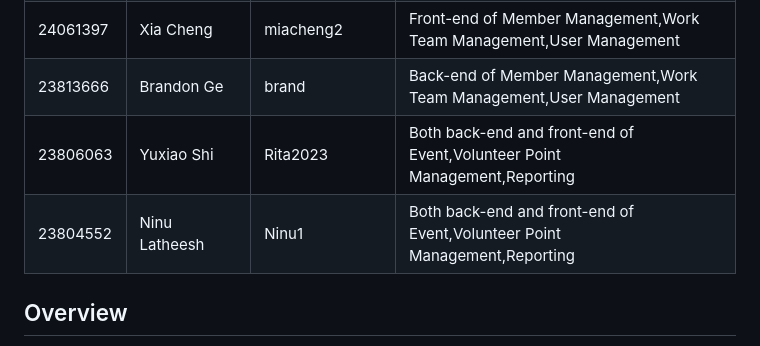
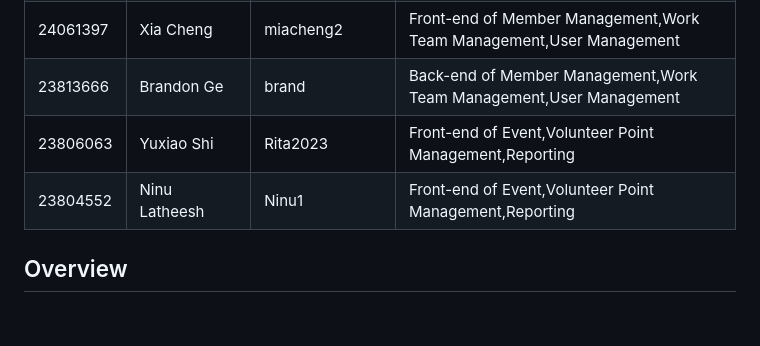
Before and after one commit to miacheng2/CITS5206-capstone, a Markdown page: README.md, the part around the change. Drawn GitHub-style; blank space fills up the shorter version.

```diff
--- a/README.md
+++ b/README.md
@@ -8,8 +8,8 @@
 | 23740033 | Zhengyuan Zhang | Ivy(Zhengyuan)   |Both back-end and front-end of Event,Volunteer Point Management,Reporting
 | 24061397 | Xia Cheng       |   miacheng2      |Front-end of Member Management,Work Team Management,User Management
 | 23813666 | Brandon Ge      |    brand         |Back-end of Member Management,Work Team Management,User Management
-| 23806063 | Yuxiao Shi      |   Rita2023       |Both back-end and front-end of Event,Volunteer Point Management,Reporting
-| 23804552 | Ninu Latheesh   |    Ninu1         |Both back-end and front-end of Event,Volunteer Point Management,Reporting
+| 23806063 | Yuxiao Shi      |   Rita2023       |Front-end of Event,Volunteer Point Management,Reporting
+| 23804552 | Ninu Latheesh   |    Ninu1         |Front-end of Event,Volunteer Point Management,Reporting
 
 ## Overview
 
```
